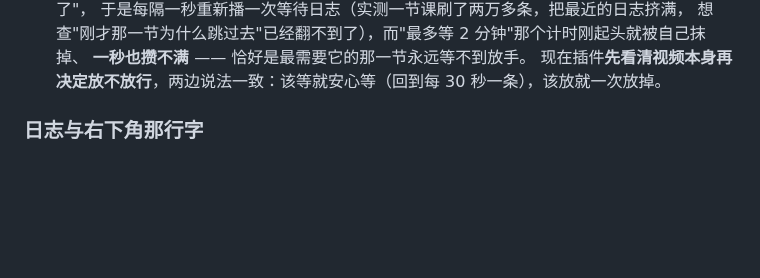
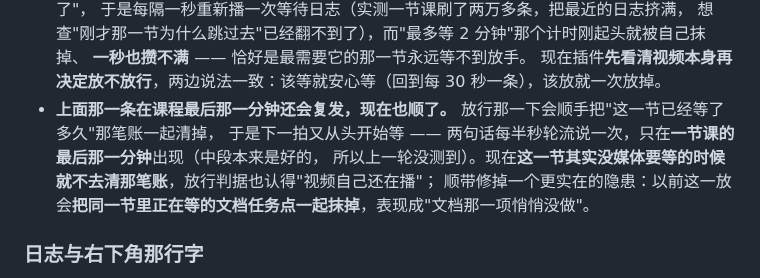
Before and after one commit to TYT0807/Omitone, a Markdown page: release-notes-1.3.0.md, the part around the change. Drawn GitHub-style; blank space fills up the shorter version.

```diff
--- a/release-notes-1.3.0.md
+++ b/release-notes-1.3.0.md
@@ -41,6 +41,10 @@
   想查"刚才那一节为什么跳过去"已经翻不到了），而"最多等 2 分钟"那个计时刚起头就被自己抹掉、
   **一秒也攒不满** —— 恰好是最需要它的那一节永远等不到放手。
   现在插件**先看清视频本身再决定放不放行**，两边说法一致：该等就安心等（回到每 30 秒一条），该放就一次放掉。
+- **上面那一条在课程最后那一分钟还会复发，现在也顺了。** 放行那一下会顺手把"这一节已经等了多久"那笔账一起清掉，
+  于是下一拍又从头开始等 —— 两句话每半秒轮流说一次，只在**一节课的最后那一分钟**出现（中段本来是好的，
+  所以上一轮没测到）。现在**这一节其实没媒体要等的时候就不去清那笔账**，放行判据也认得"视频自己还在播"；
+  顺带修掉一个更实在的隐患：以前这一放会**把同一节里正在等的文档任务点一起抹掉**，表现成"文档那一项悄悄没做"。
 
 ### 日志与右下角那行字
 
```
Also changed, not shown: README.md (+1 -0 lines).
